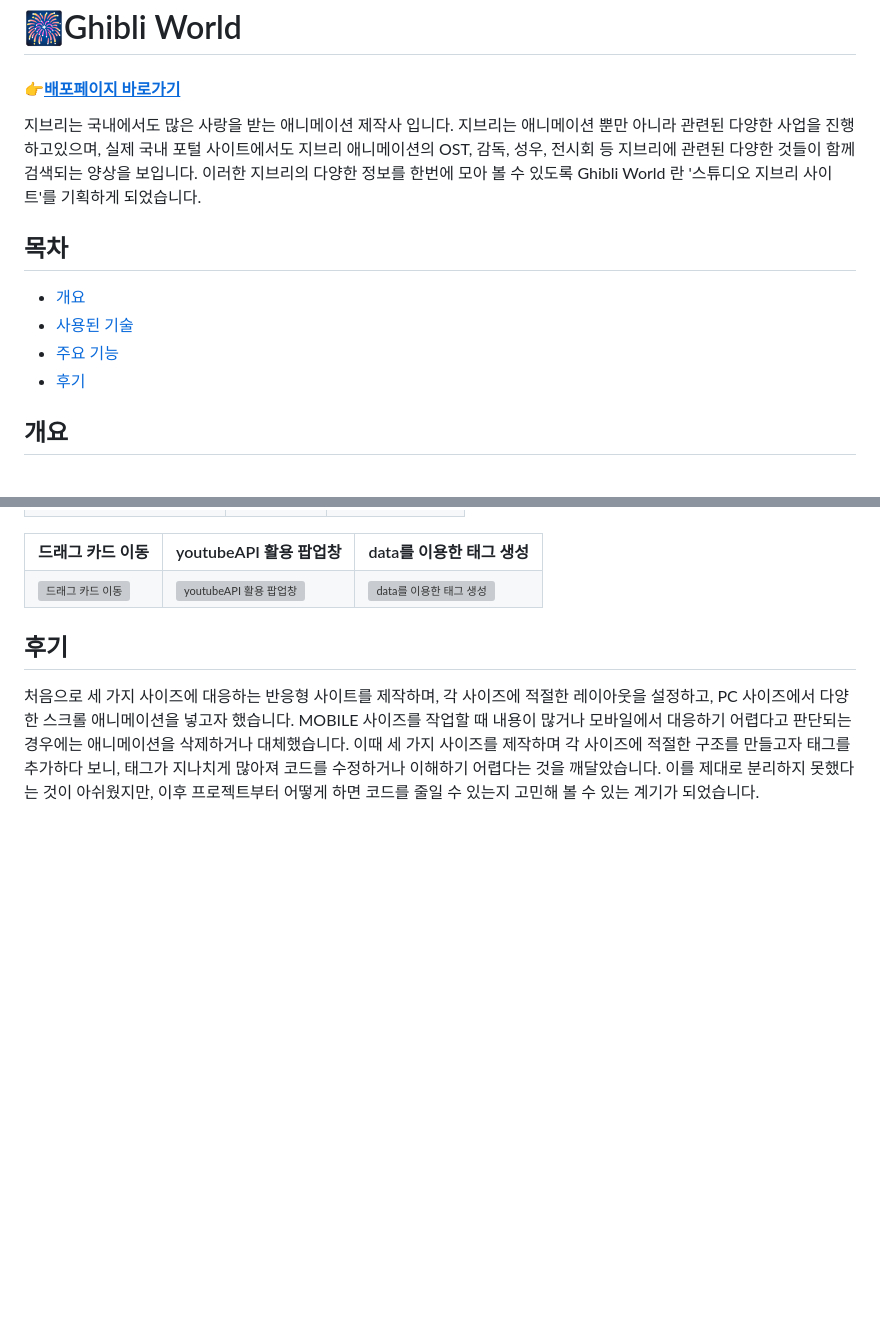
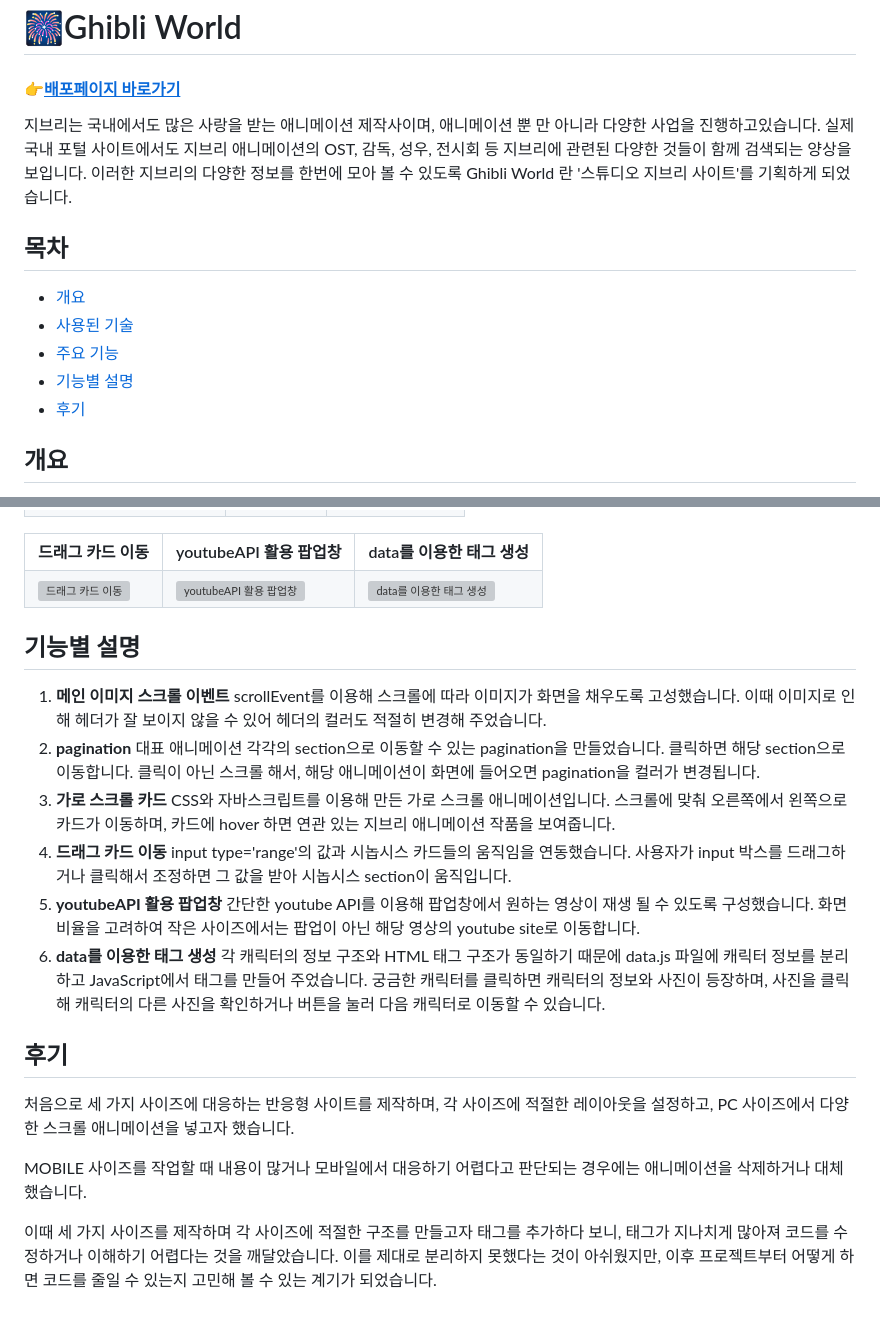
Before and after one commit to saemii-24/Ghibli-World-Sites, a Markdown page: README.md, 2 parts joined by grey strips. GitHub-like rendering; blank space fills up the shorter version; grey boxes are pictures that could not be loaded.

```diff
--- a/README.md
+++ b/README.md
@@ -1,14 +1,14 @@
 # 🎆Ghibli World
 #### **<a href="https://saemii-24.github.io/project_2/" target="_blank">:point_right:<u>배포페이지 바로가기</u></a>**
-지브리는 국내에서도 많은 사랑을 받는 애니메이션 제작사 입니다. 지브리는 애니메이션 뿐만 아니라 관련된 다양한 사업을 진행하고있으며, 실제 국내 포털 사이트에서도 지브리 애니메이션의 OST,
-감독, 성우, 전시회 등 지브리에 관련된 다양한 것들이 함께 검색되는 양상을 보입니다.
+지브리는 국내에서도 많은 사랑을 받는 애니메이션 제작사이며, 애니메이션 뿐 만 아니라 다양한 사업을 진행하고있습니다.  실제 국내 포털 사이트에서도 지브리 애니메이션의 OST, 감독, 성우, 전시회 등 지브리에 관련된 다양한 것들이 함께 검색되는 양상을 보입니다.
 이러한 지브리의 다양한 정보를 한번에 모아 볼 수 있도록 Ghibli World 란 '스튜디오 지브리 사이트'를 기획하게 되었습니다.
 
 
 ## 목차
 - [개요](#개요)
 - [사용된 기술](#사용된-기술)
-- [주요 기능](#개요)
+- [주요 기능](#주요기능)
+- [기능별 설명](#기능별-설명)
 - [후기](#후기)
 
 
@@ -49,11 +49,29 @@
   </tr>
 </table>
 
+## 기능별 설명
+1. **메인 이미지 스크롤 이벤트**
+   scrollEvent를 이용해 스크롤에 따라 이미지가 화면을 채우도록 고성했습니다. 이때 이미지로 인해 헤더가 잘 보이지 않을 수 있어 헤더의 컬러도 적절히 변경해 주었습니다.
+    <br/>
+2. **pagination**
+   대표 애니메이션 각각의 section으로 이동할 수 있는 pagination을 만들었습니다. 클릭하면 해당 section으로 이동합니다. 클릭이 아닌 스크롤 해서, 해당 애니메이션이 화면에 들어오면 pagination을 컬러가 변경됩니다.
+    <br/>
+3. **가로 스크롤 카드**
+   CSS와 자바스크립트를 이용해 만든 가로 스크롤 애니메이션입니다. 스크롤에 맞춰 오른쪽에서 왼쪽으로 카드가 이동하며, 카드에 hover 하면 연관 있는 지브리 애니메이션 작품을 보여줍니다.
+    <br/>
+4. **드래그 카드 이동**
+ input type='range'의 값과 시놉시스 카드들의 움직임을 연동했습니다. 사용자가 input 박스를 드래그하거나 클릭해서 조정하면 그 값을 받아 시놉시스 section이 움직입니다.
+    <br/>
+1. **youtubeAPI 활용 팝업창**
+    간단한 youtube API를 이용해 팝업창에서 원하는 영상이 재생 될 수 있도록 구성했습니다. 화면 비율을 고려하여 작은 사이즈에서는 팝업이 아닌 해당 영상의 youtube site로 이동합니다.
+    <br/>
+2. **data를 이용한 태그 생성**
+    각 캐릭터의 정보 구조와 HTML 태그 구조가 동일하기 때문에 data.js 파일에 캐릭터 정보를 분리하고 JavaScript에서 태그를 만들어 주었습니다. 궁금한 캐릭터를 클릭하면 캐릭터의 정보와 사진이 등장하며, 사진을 클릭해 캐릭터의 다른 사진을 확인하거나 버튼을 눌러 다음 캐릭터로 이동할 수 있습니다.
 
 ## 후기
-처음으로 세 가지 사이즈에 대응하는 반응형 사이트를 제작하며, 각 사이즈에 적절한 레이아웃을 설정하고,
-PC 사이즈에서 다양한 스크롤 애니메이션을 넣고자 했습니다. MOBILE 사이즈를 작업할 때 내용이 많거나
+처음으로 세 가지 사이즈에 대응하는 반응형 사이트를 제작하며, 각 사이즈에 적절한 레이아웃을 설정하고, PC 사이즈에서 다양한 스크롤 애니메이션을 넣고자 했습니다.
+
+MOBILE 사이즈를 작업할 때 내용이 많거나
 모바일에서 대응하기 어렵다고 판단되는 경우에는 애니메이션을 삭제하거나 대체했습니다.
-이때 세 가지 사이즈를 제작하며 각 사이즈에 적절한 구조를 만들고자 태그를 추가하다 보니, 태그가 지나치게 많아져
-코드를 수정하거나 이해하기 어렵다는 것을 깨달았습니다. 이를 제대로 분리하지 못했다는 것이 아쉬웠지만,
-이후 프로젝트부터 어떻게 하면 코드를 줄일 수 있는지 고민해 볼 수 있는 계기가 되었습니다.
+
+이때 세 가지 사이즈를 제작하며 각 사이즈에 적절한 구조를 만들고자 태그를 추가하다 보니, 태그가 지나치게 많아져 코드를 수정하거나 이해하기 어렵다는 것을 깨달았습니다. 이를 제대로 분리하지 못했다는 것이 아쉬웠지만, 이후 프로젝트부터 어떻게 하면 코드를 줄일 수 있는지 고민해 볼 수 있는 계기가 되었습니다.
```
